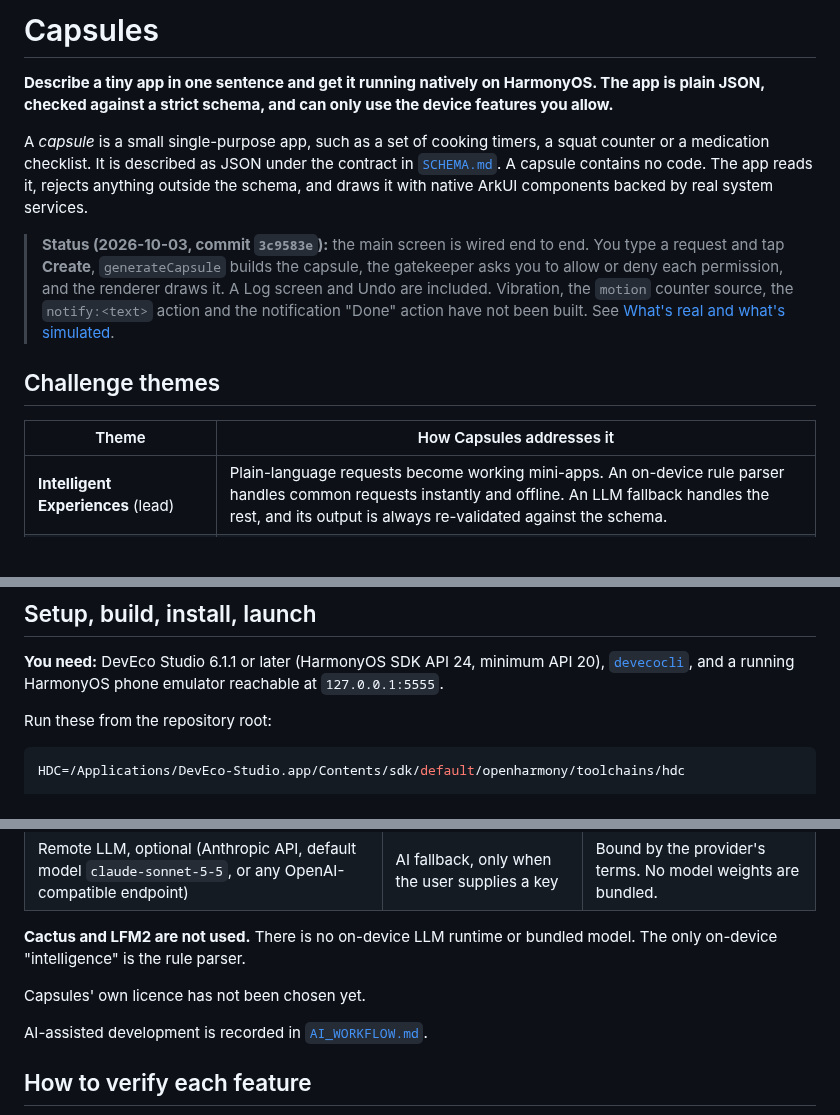
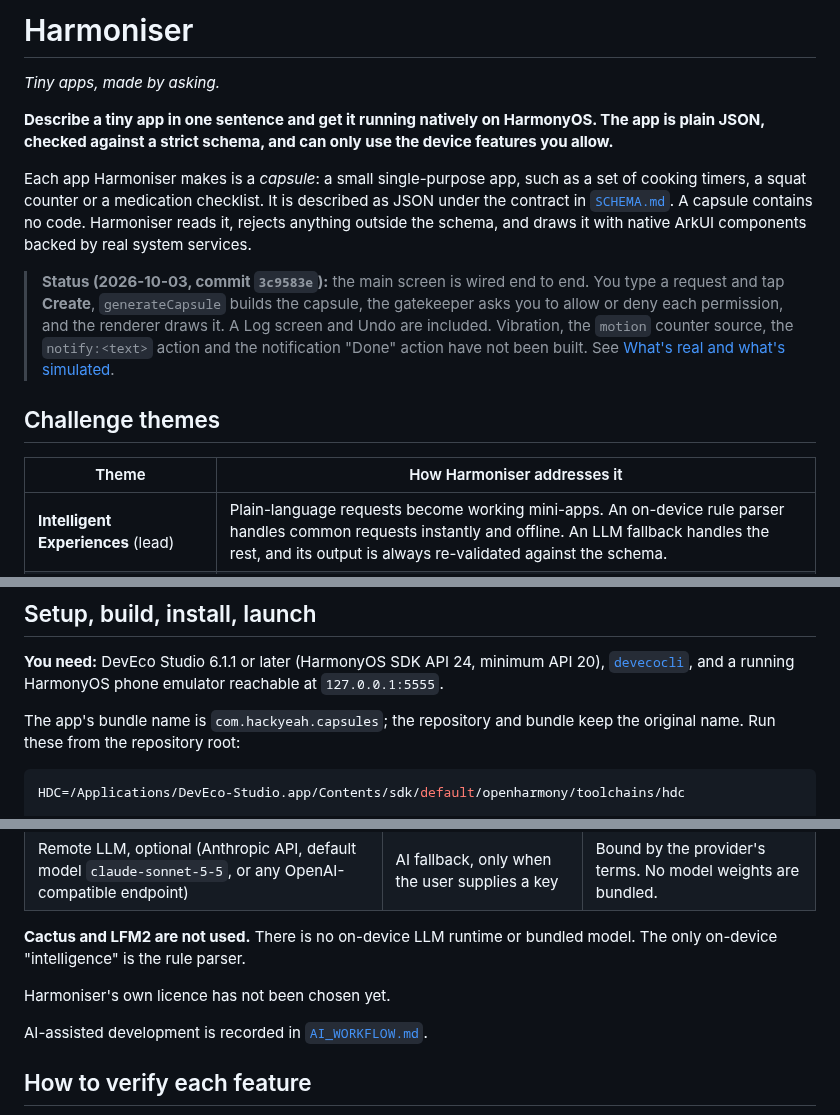
Before and after one commit to Akshaz7/capsules-harmonyos, a Markdown page: README.md, 3 parts joined by grey strips. Rendered like a GitHub page; blank space fills up the shorter version.

Commit message:
docs: rename product to Harmoniser in README; note bundle name

````diff
--- a/README.md
+++ b/README.md
@@ -1,14 +1,16 @@
-# Capsules
+# Harmoniser
+
+*Tiny apps, made by asking.*
 
 **Describe a tiny app in one sentence and get it running natively on HarmonyOS. The app is plain JSON, checked against a strict schema, and can only use the device features you allow.**
 
-A *capsule* is a small single-purpose app, such as a set of cooking timers, a squat counter or a medication checklist. It is described as JSON under the contract in [`SCHEMA.md`](SCHEMA.md). A capsule contains no code. The app reads it, rejects anything outside the schema, and draws it with native ArkUI components backed by real system services.
+Each app Harmoniser makes is a *capsule*: a small single-purpose app, such as a set of cooking timers, a squat counter or a medication checklist. It is described as JSON under the contract in [`SCHEMA.md`](SCHEMA.md). A capsule contains no code. Harmoniser reads it, rejects anything outside the schema, and draws it with native ArkUI components backed by real system services.
 
 > **Status (2026-10-03, commit `3c9583e`):** the main screen is wired end to end. You type a request and tap **Create**, `generateCapsule` builds the capsule, the gatekeeper asks you to allow or deny each permission, and the renderer draws it. A Log screen and Undo are included. Vibration, the `motion` counter source, the `notify:<text>` action and the notification "Done" action have not been built. See [What's real and what's simulated](#whats-real-and-whats-simulated).
 
 ## Challenge themes
 
-| Theme | How Capsules addresses it |
+| Theme | How Harmoniser addresses it |
 | --- | --- |
 | **Intelligent Experiences** (lead) | Plain-language requests become working mini-apps. An on-device rule parser handles common requests instantly and offline. An LLM fallback handles the rest, and its output is always re-validated against the schema. |
 | **Human-Centric Technology: responsible tech** | Generated apps cannot run code. Each capsule must declare the permissions it needs, and the schema blocks and logs anything it didn't declare. The API key is never packed into the public `.hap`, and with no key the app works rules-only. |
@@ -59,7 +61,7 @@ Timers are saved as system Calendar events. On the emulator the calendar alert d
 
 **You need:** DevEco Studio 6.1.1 or later (HarmonyOS SDK API 24, minimum API 20), [`devecocli`](hackathon-resources/devecocli.md), and a running HarmonyOS phone emulator reachable at `127.0.0.1:5555`.
 
-Run these from the repository root:
+The app's bundle name is `com.hackyeah.capsules`; the repository and bundle keep the original name. Run these from the repository root:
 
 ```sh
 HDC=/Applications/DevEco-Studio.app/Contents/sdk/default/openharmony/toolchains/hdc
@@ -135,7 +137,7 @@ No sensor or device data is currently simulated.
 
 **Cactus and LFM2 are not used.** There is no on-device LLM runtime or bundled model. The only on-device "intelligence" is the rule parser.
 
-Capsules' own licence has not been chosen yet.
+Harmoniser's own licence has not been chosen yet.
 
 AI-assisted development is recorded in [`AI_WORKFLOW.md`](AI_WORKFLOW.md).
 
````
